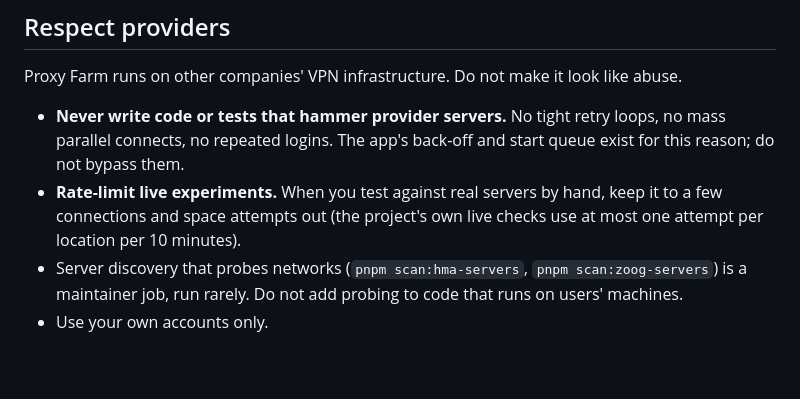
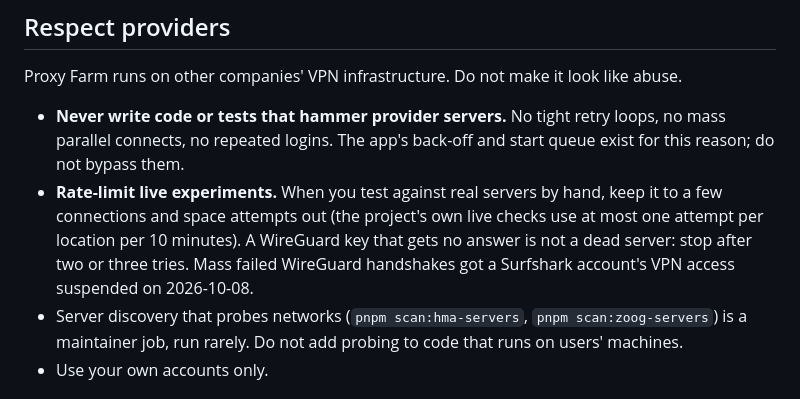
Before and after one commit to huuhoa143/proxy-farm, a Markdown page: CONTRIBUTING.md, the part around the change. Rendered like a GitHub page; blank space fills up the shorter version.

Commit message:
Document the provider-safety rules and the suspension behind them
Record in the spec why the app now treats a silent WireGuard failure as
a possibly rejected key rather than a dead server: on 2026-10-08 mass
failed handshakes got a Surfshark account's VPN access suspended, after
which the official app failed on every protocol with "The VPN
credentials are invalid" (the failure mode of gluetun #2595).

§6.4 gains the persistent back-off, the stopped engine during back-off,
the per-account attempt cap and the unproven-key lock; §5.3 the per-key
interface address; §12 the risk. CONTRIBUTING adds that a WireGuard key
with no answer must not be retried in live experiments.

Co-Authored-By: Claude Opus 5.5 (1M context) <noreply@anthropic.com>

```diff
--- a/CONTRIBUTING.md
+++ b/CONTRIBUTING.md
@@ -89,7 +89,9 @@ Proxy Farm runs on other companies' VPN infrastructure. Do not make it look like
   this reason; do not bypass them.
 - **Rate-limit live experiments.** When you test against real servers by hand, keep it to
   a few connections and space attempts out (the project's own live checks use at most one
-  attempt per location per 10 minutes).
+  attempt per location per 10 minutes). A WireGuard key that gets no answer is not a dead
+  server: stop after two or three tries. Mass failed WireGuard handshakes got a Surfshark
+  account's VPN access suspended on 2026-10-08.
 - Server discovery that probes networks (`pnpm scan:hma-servers`,
   `pnpm scan:zoog-servers`) is a maintainer job, run rarely. Do not add probing to code
   that runs on users' machines.
```
Also changed, not shown: 1 other file.
